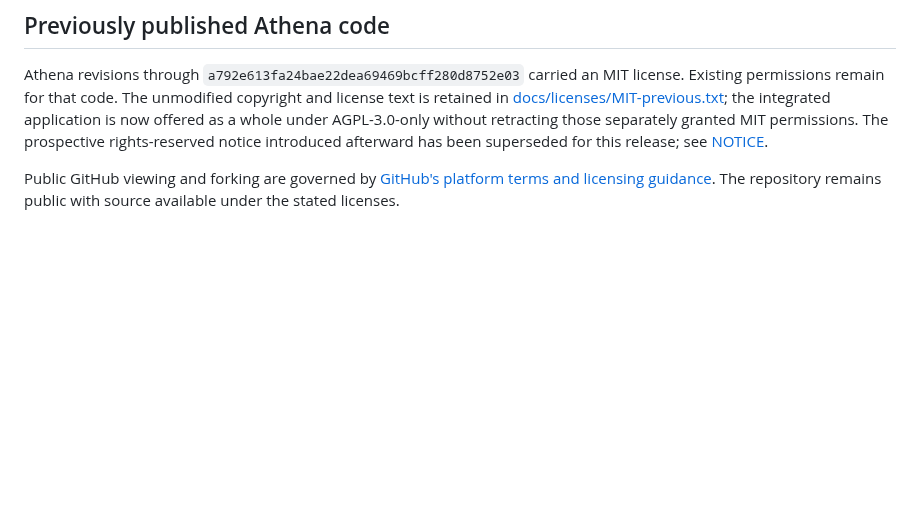
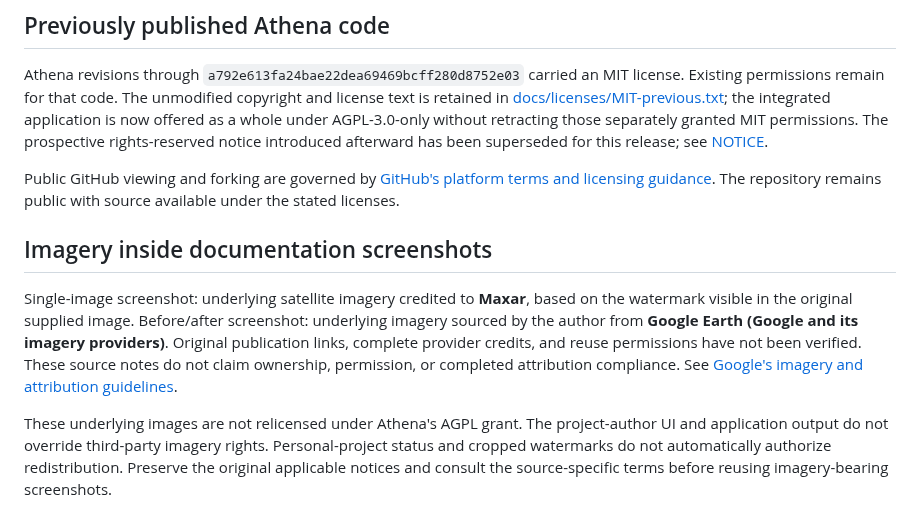
Before and after one commit to IG-11-Kuiil/Satellite-Threat-Perception-System, a Markdown page: THIRD_PARTY_NOTICES.md, the part around the change. GitHub-like rendering; blank space fills up the shorter version.

```diff
--- a/THIRD_PARTY_NOTICES.md
+++ b/THIRD_PARTY_NOTICES.md
@@ -21,3 +21,9 @@ FastAPI, Uvicorn, python-multipart, OpenCV, NumPy, Pillow, PyTorch, torchvision,
 Athena revisions through `a792e613fa24bae22dea69469bcff280d8752e03` carried an MIT license. Existing permissions remain for that code. The unmodified copyright and license text is retained in [docs/licenses/MIT-previous.txt](docs/licenses/MIT-previous.txt); the integrated application is now offered as a whole under AGPL-3.0-only without retracting those separately granted MIT permissions. The prospective rights-reserved notice introduced afterward has been superseded for this release; see [NOTICE](NOTICE).
 
 Public GitHub viewing and forking are governed by [GitHub's platform terms and licensing guidance](https://docs.github.com/en/repositories/managing-your-repositorys-settings-and-features/customizing-your-repository/licensing-a-repository). The repository remains public with source available under the stated licenses.
+
+## Imagery inside documentation screenshots
+
+Single-image screenshot: underlying satellite imagery credited to **Maxar**, based on the watermark visible in the original supplied image. Before/after screenshot: underlying imagery sourced by the author from **Google Earth (Google and its imagery providers)**. Original publication links, complete provider credits, and reuse permissions have not been verified. These source notes do not claim ownership, permission, or completed attribution compliance. See [Google's imagery and attribution guidelines](https://about.google/brand-resource-center/products-and-services/geo-guidelines/).
+
+These underlying images are not relicensed under Athena's AGPL grant. The project-author UI and application output do not override third-party imagery rights. Personal-project status and cropped watermarks do not automatically authorize redistribution. Preserve the original applicable notices and consult the source-specific terms before reusing imagery-bearing screenshots.
```
Also changed, not shown: README.md (+10 -8 lines), docs/images/athena-change-detection.png (added), docs/images/athena-overview.png, docs/images/athena-single-analysis.png (added).
